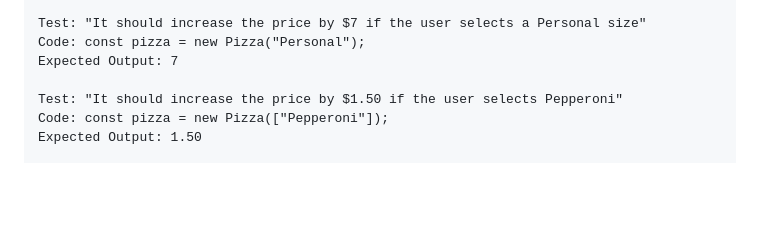
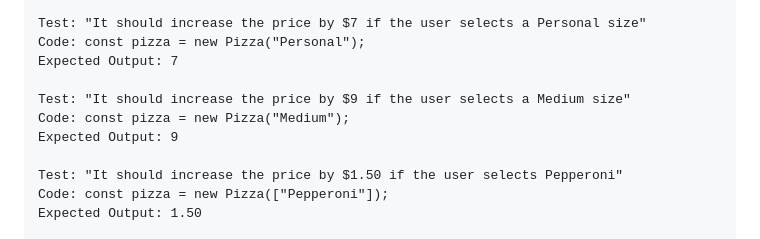
Before and after one commit to jcarenza67/Pizza-Parlor, a Markdown page: README.md, the part around the change. Drawn GitHub-style; blank space fills up the shorter version.

Commit message:
create test for Medium size  price

```diff
--- a/README.md
+++ b/README.md
@@ -60,6 +60,10 @@ _A web application that simulates a real Pizza company where users can order spe
   Code: const pizza = new Pizza("Personal");
   Expected Output: 7
 
+  Test: "It should increase the price by $9 if the user selects a Medium size"
+  Code: const pizza = new Pizza("Medium");
+  Expected Output: 9
+
   Test: "It should increase the price by $1.50 if the user selects Pepperoni"
   Code: const pizza = new Pizza(["Pepperoni"]);
   Expected Output: 1.50
```
